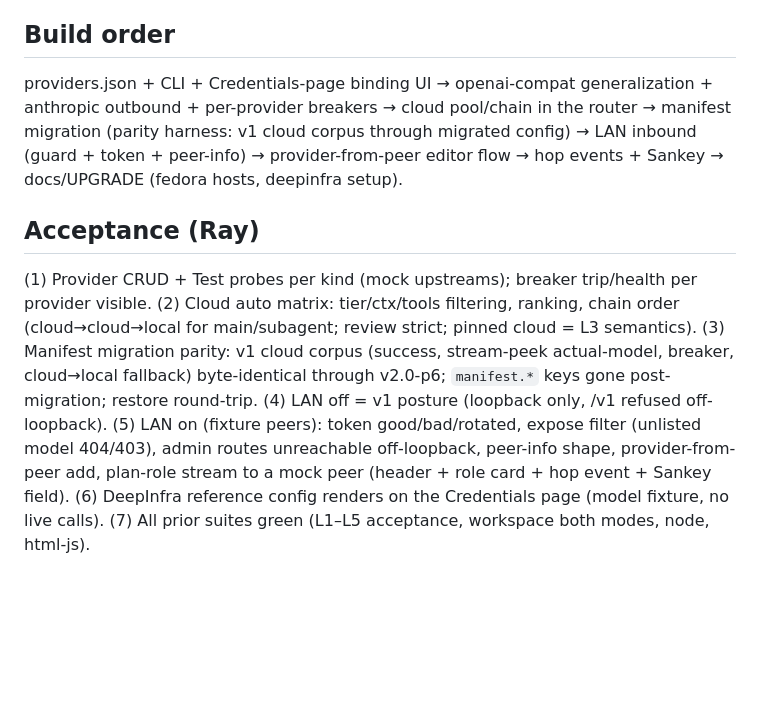
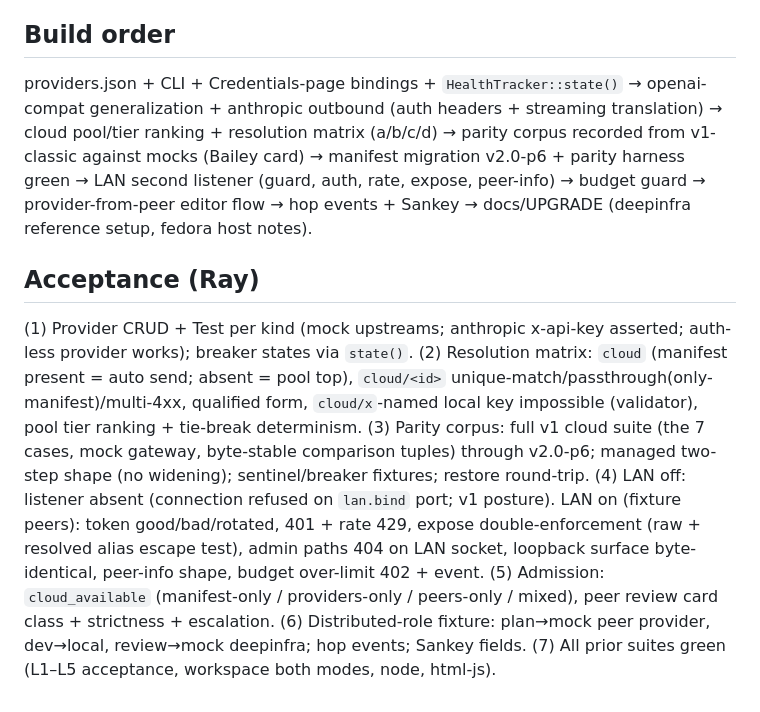
Before and after one commit to ajaxdude/brainrouter, a Markdown page: docs/design/v2-streamlining.L6.md, the part around one of its changes. Drawn GitHub-style; blank space fills up the shorter version.

```diff
--- a/docs/design/v2-streamlining.L6.md
+++ b/docs/design/v2-streamlining.L6.md
@@ -29,8 +36,8 @@ Selector vocabulary: `cloud`/`cloud/<id>` now resolve through providers (L7 note
 
 ## Build order
 
-providers.json + CLI + Credentials-page binding UI → openai-compat generalization + anthropic outbound + per-provider breakers → cloud pool/chain in the router → manifest migration (parity harness: v1 cloud corpus through migrated config) → LAN inbound (guard + token + peer-info) → provider-from-peer editor flow → hop events + Sankey → docs/UPGRADE (fedora hosts, deepinfra setup).
+providers.json + CLI + Credentials-page bindings + `HealthTracker::state()` → openai-compat generalization + anthropic outbound (auth headers + streaming translation) → cloud pool/tier ranking + resolution matrix (a/b/c/d) → parity corpus recorded from v1-classic against mocks (Bailey card) → manifest migration v2.0-p6 + parity harness green → LAN second listener (guard, auth, rate, expose, peer-info) → budget guard → provider-from-peer editor flow → hop events + Sankey → docs/UPGRADE (deepinfra reference setup, fedora host notes).
 
 ## Acceptance (Ray)
 
-(1) Provider CRUD + Test probes per kind (mock upstreams); breaker trip/health per provider visible. (2) Cloud auto matrix: tier/ctx/tools filtering, ranking, chain order (cloud→cloud→local for main/subagent; review strict; pinned cloud = L3 semantics). (3) Manifest migration parity: v1 cloud corpus (success, stream-peek actual-model, breaker, cloud→local fallback) byte-identical through v2.0-p6; `manifest.*` keys gone post-migration; restore round-trip. (4) LAN off = v1 posture (loopback only, /v1 refused off-loopback). (5) LAN on (fixture peers): token good/bad/rotated, expose filter (unlisted model 404/403), admin routes unreachable off-loopback, peer-info shape, provider-from-peer add, plan-role stream to a mock peer (header + role card + hop event + Sankey field). (6) DeepInfra reference config renders on the Credentials page (model fixture, no live calls). (7) All prior suites green (L1–L5 acceptance, workspace both modes, node, html-js).
+(1) Provider CRUD + Test per kind (mock upstreams; anthropic x-api-key asserted; auth-less provider works); breaker states via `state()`. (2) Resolution matrix: `cloud` (manifest present = auto send; absent = pool top), `cloud/<id>` unique-match/passthrough(only-manifest)/multi-4xx, qualified form, `cloud/x`-named local key impossible (validator), pool tier ranking + tie-break determinism. (3) Parity corpus: full v1 cloud suite (the 7 cases, mock gateway, byte-stable comparison tuples) through v2.0-p6; managed two-step shape (no widening); sentinel/breaker fixtures; restore round-trip. (4) LAN off: listener absent (connection refused on `lan.bind` port; v1 posture). LAN on (fixture peers): token good/bad/rotated, 401 + rate 429, expose double-enforcement (raw + resolved alias escape test), admin paths 404 on LAN socket, loopback surface byte-identical, peer-info shape, budget over-limit 402 + event. (5) Admission: `cloud_available` (manifest-only / providers-only / peers-only / mixed), peer review card class + strictness + escalation. (6) Distributed-role fixture: plan→mock peer provider, dev→local, review→mock deepinfra; hop events; Sankey fields. (7) All prior suites green (L1–L5 acceptance, workspace both modes, node, html-js).
```
Also changed, not shown: other parts of docs/design/v2-streamlining.L6.md (+21 -14 lines), docs/design/v2-streamlining.history.md (+1 -0 lines), docs/design/v2-streamlining.md (+2 -1 lines).
